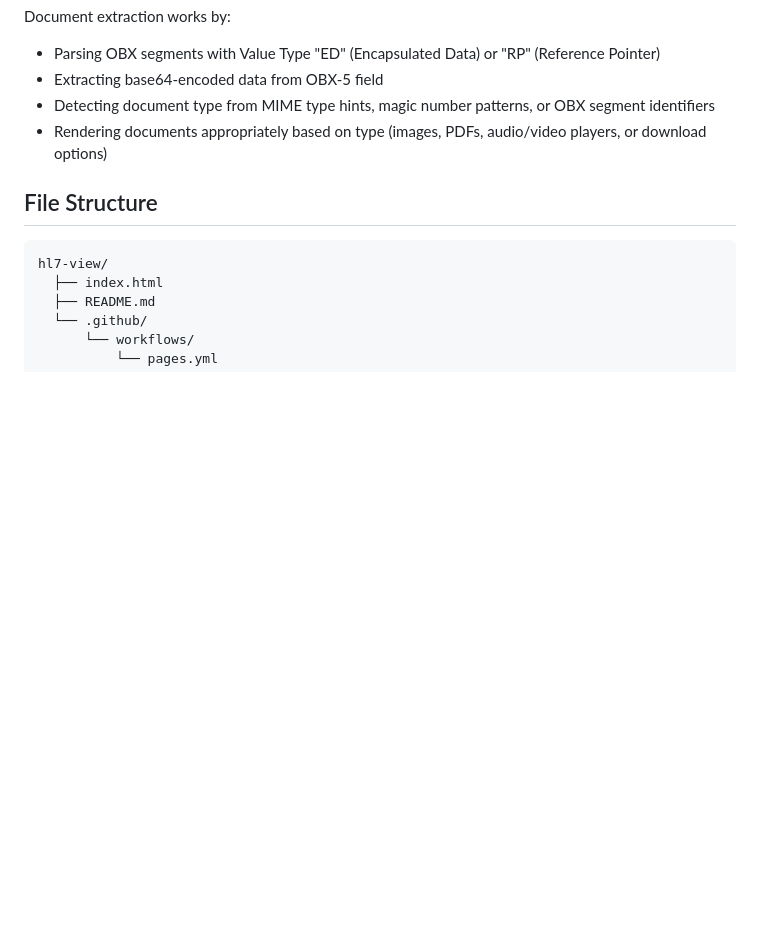
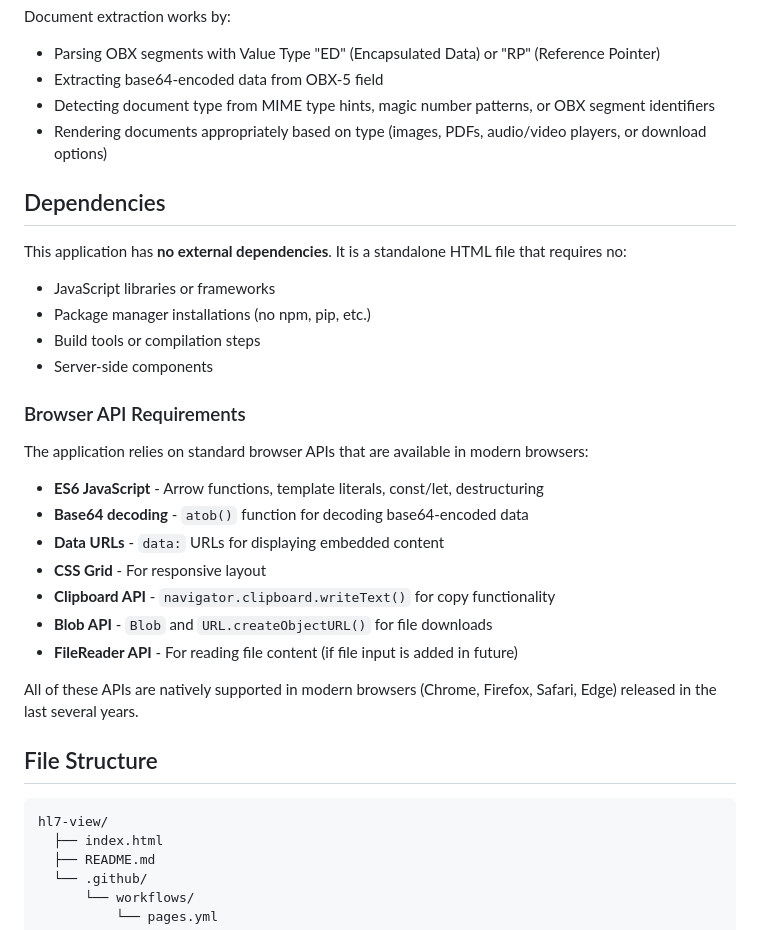
Before and after one commit to flatmapit/hl7-view, a Markdown page: README.md, the part around the change. Rendered like a GitHub page; blank space fills up the shorter version.

Commit message:
Add Dependencies section to documentation
- Added comprehensive Dependencies section to README.md
- Documents that application has no external dependencies
- Lists required browser APIs (ES6, Base64, Data URLs, CSS Grid, Clipboard, Blob, FileReader)
- Updated CHANGELOG.md to reflect documentation changes

````diff
--- a/README.md
+++ b/README.md
@@ -54,6 +54,27 @@ Document extraction works by:
 - Detecting document type from MIME type hints, magic number patterns, or OBX segment identifiers
 - Rendering documents appropriately based on type (images, PDFs, audio/video players, or download options)
 
+## Dependencies
+
+This application has **no external dependencies**. It is a standalone HTML file that requires no:
+- JavaScript libraries or frameworks
+- Package manager installations (no npm, pip, etc.)
+- Build tools or compilation steps
+- Server-side components
+
+### Browser API Requirements
+
+The application relies on standard browser APIs that are available in modern browsers:
+- **ES6 JavaScript** - Arrow functions, template literals, const/let, destructuring
+- **Base64 decoding** - `atob()` function for decoding base64-encoded data
+- **Data URLs** - `data:` URLs for displaying embedded content
+- **CSS Grid** - For responsive layout
+- **Clipboard API** - `navigator.clipboard.writeText()` for copy functionality
+- **Blob API** - `Blob` and `URL.createObjectURL()` for file downloads
+- **FileReader API** - For reading file content (if file input is added in future)
+
+All of these APIs are natively supported in modern browsers (Chrome, Firefox, Safari, Edge) released in the last several years.
+
 ## File Structure
 
 ```
````
Also changed, not shown: CHANGELOG.md (+3 -0 lines).
